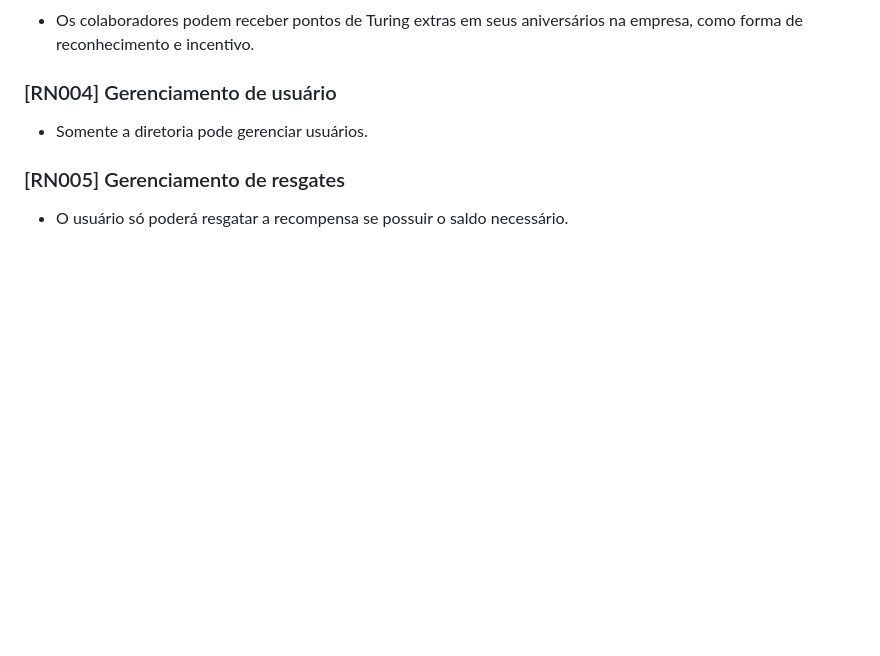
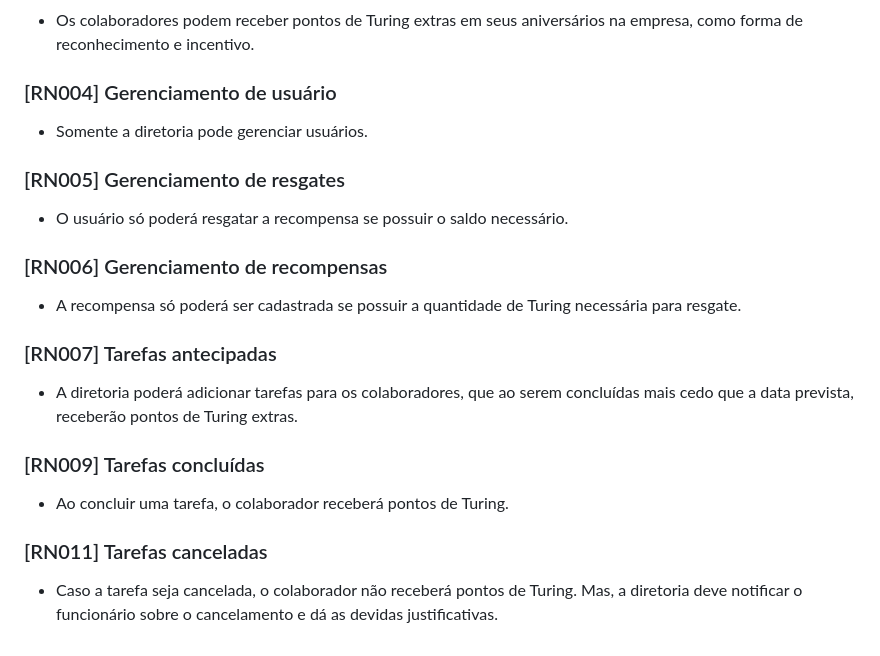
Before and after one commit to Capitaozila/Higia-Turing, a Markdown page: requisitos.md, the part around the change. Drawn GitHub-style; blank space fills up the shorter version.

Commit message:
adicionando novas regras de negocio

```diff
--- a/requisitos.md
+++ b/requisitos.md
@@ -92,3 +92,20 @@ A diretoria deve poder gerar relatórios financeiros com informações agregadas
 
 ### [RN005] Gerenciamento de resgates
 - O usuário só poderá resgatar a recompensa se possuir o saldo necessário.
+
+### [RN006] Gerenciamento de recompensas
+
+- A recompensa só poderá ser cadastrada se possuir a quantidade de Turing necessária para resgate.
+
+### [RN007] Tarefas antecipadas
+
+- A diretoria poderá adicionar tarefas para os colaboradores, que ao serem concluídas mais cedo que a data prevista, receberão pontos de Turing extras.
+
+
+### [RN009] Tarefas concluídas
+
+- Ao concluir uma tarefa, o colaborador receberá pontos de Turing.
+
+### [RN011] Tarefas canceladas
+
+- Caso a tarefa seja cancelada, o colaborador não receberá pontos de Turing. Mas, a diretoria deve notificar o funcionário sobre o cancelamento e dá as devidas justificativas.
```
